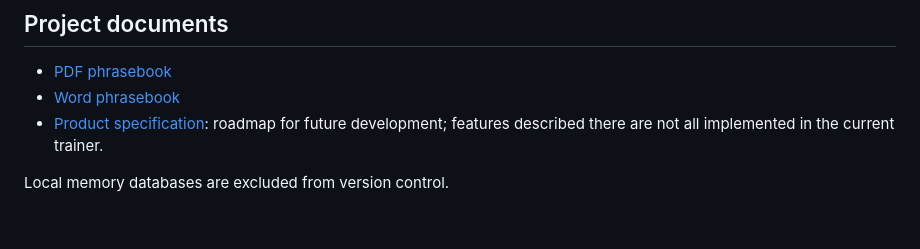
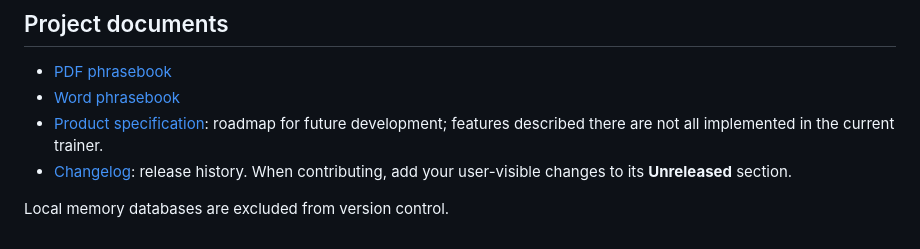
Before and after one commit to fzaire/danish-english-handball-language, a Markdown page: README.md, the part around the change. GitHub-like rendering.

Commit message:
Add changelog with contribution guidelines
Co-authored-by: Copilot <223556219+Copilot@users.noreply.github.com>
Refs: #1

```diff
--- a/README.md
+++ b/README.md
@@ -90,5 +90,7 @@ in the browser, then in the operating system, and reload the page.
 - [Word phrasebook](./Danish_for_Handball_Samuel.docx)
 - [Product specification](./specification.md): roadmap for future development;
   features described there are not all implemented in the current trainer.
+- [Changelog](./CHANGELOG.md): release history. When contributing, add your
+  user-visible changes to its **Unreleased** section.
 
 Local memory databases are excluded from version control.
```
Also changed, not shown: CHANGELOG.md (added, +60 -0 lines).
